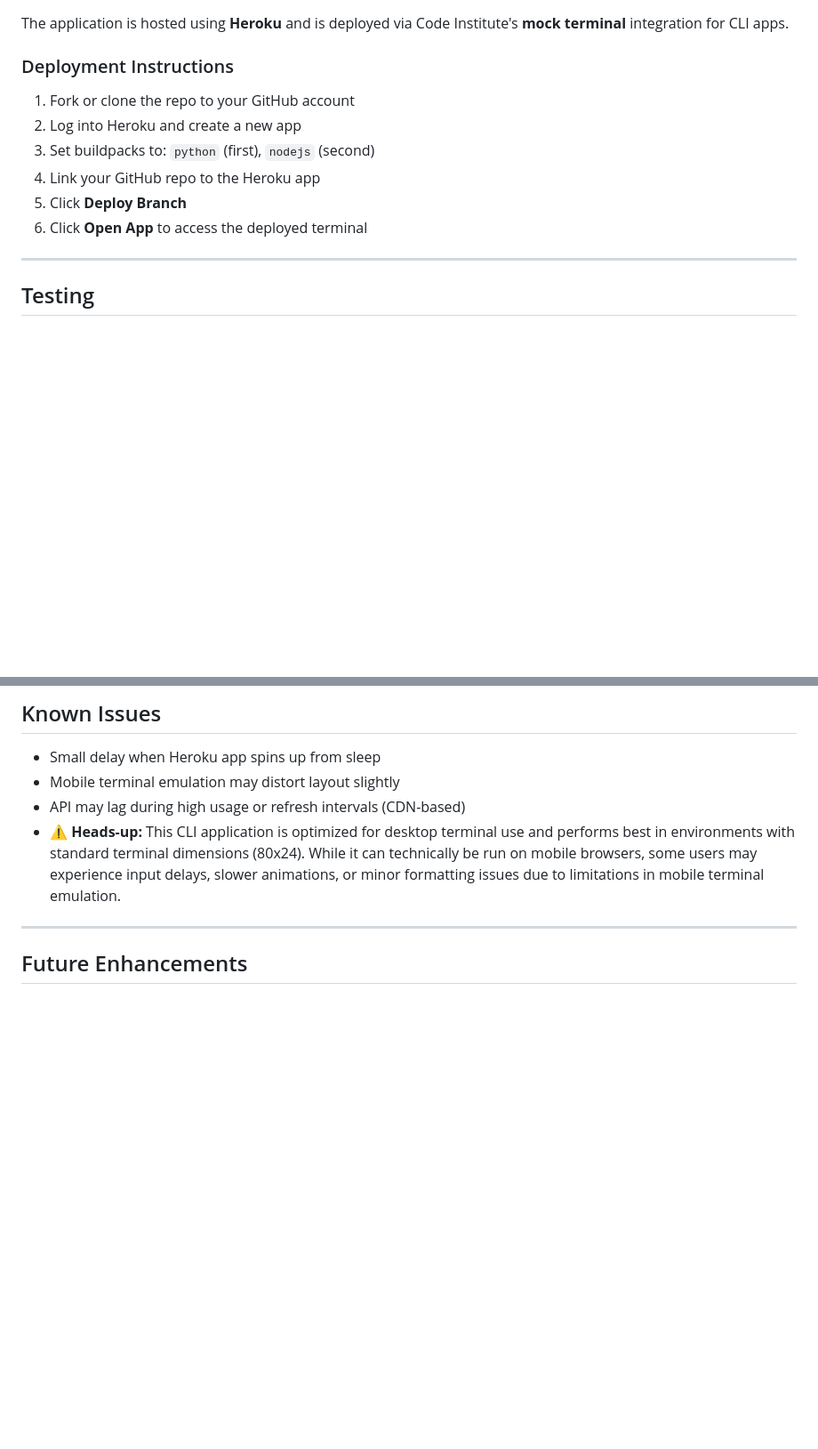
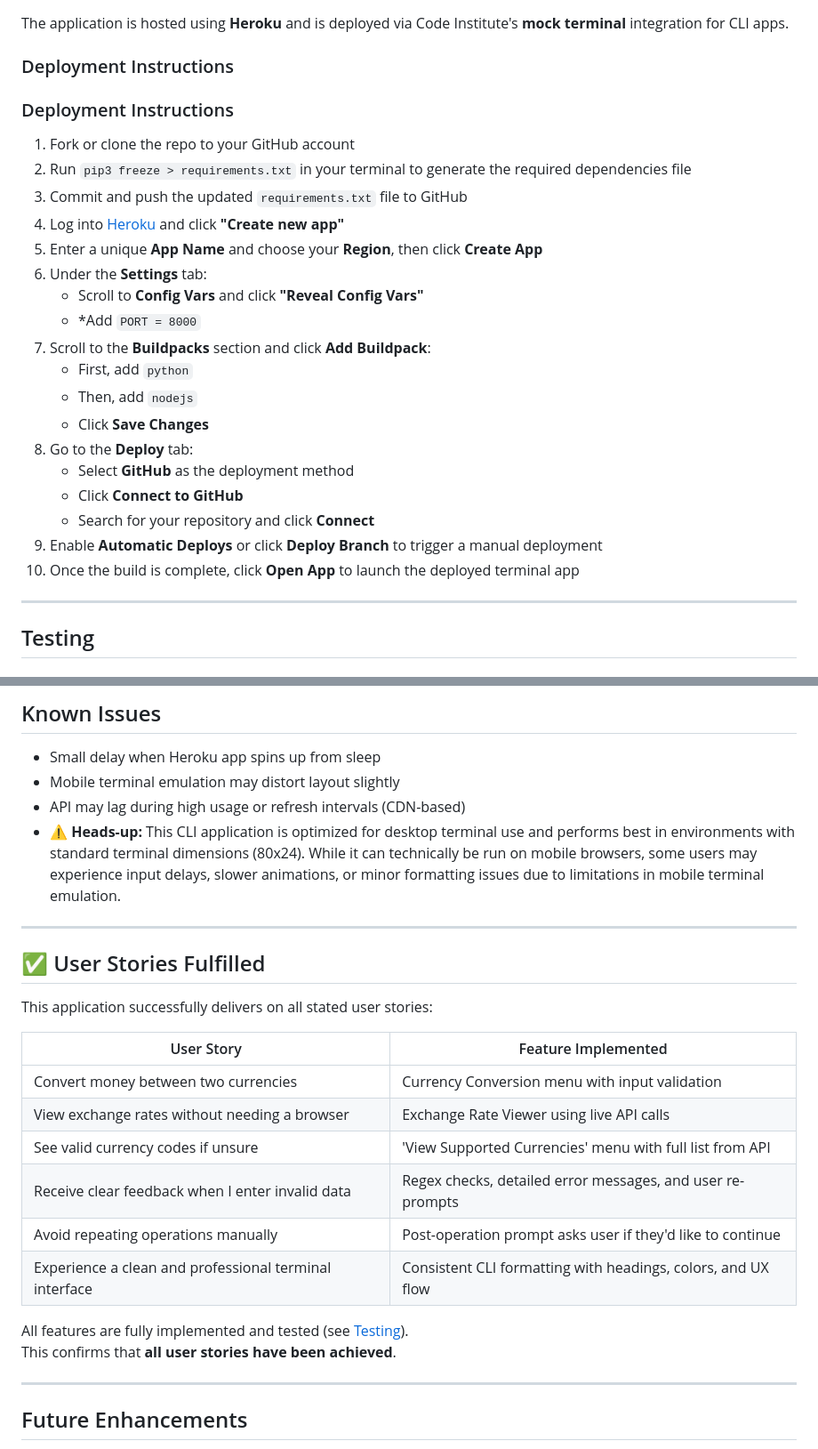
Before and after one commit to BlvckKryptonite/currency_converter_cli, a Markdown page: README.md, 2 parts joined by grey strips. Shown at 89% size. Rendered like a GitHub page; blank space fills up the shorter version.

Commit message:
Enhanced Deployment section with full step-by-step Heroku instructions in user-friendly format.

```diff
--- a/README.md
+++ b/README.md
@@ -134,12 +134,27 @@ python3 run.py
 The application is hosted using **Heroku** and is deployed via Code Institute's **mock terminal** integration for CLI apps.
 
 ### Deployment Instructions
+### Deployment Instructions
+
 1. Fork or clone the repo to your GitHub account
-2. Log into Heroku and create a new app
-3. Set buildpacks to: `python` (first), `nodejs` (second)
-4. Link your GitHub repo to the Heroku app
-5. Click **Deploy Branch**
-6. Click **Open App** to access the deployed terminal
+2. Run `pip3 freeze > requirements.txt` in your terminal to generate the required dependencies file
+3. Commit and push the updated `requirements.txt` file to GitHub
+4. Log into [Heroku](https://heroku.com) and click **"Create new app"**
+5. Enter a unique **App Name** and choose your **Region**, then click **Create App**
+6. Under the **Settings** tab:
+   - Scroll to **Config Vars** and click **"Reveal Config Vars"**
+   - *Add `PORT = 8000`
+7. Scroll to the **Buildpacks** section and click **Add Buildpack**:
+   - First, add `python`
+   - Then, add `nodejs`
+   - Click **Save Changes**
+8. Go to the **Deploy** tab:
+   - Select **GitHub** as the deployment method
+   - Click **Connect to GitHub**
+   - Search for your repository and click **Connect**
+9. Enable **Automatic Deploys** or click **Deploy Branch** to trigger a manual deployment
+10. Once the build is complete, click **Open App** to launch the deployed terminal app
+
 
 ---
 
@@ -222,6 +237,25 @@ This design ensures that important information stands out while keeping the inte
 
 ---
 
+## ✅ User Stories Fulfilled
+
+This application successfully delivers on all stated user stories:
+
+| User Story                                                               | Feature Implemented                                           |
+|--------------------------------------------------------------------------|----------------------------------------------------------------|
+| Convert money between two currencies                                     | Currency Conversion menu with input validation                |
+| View exchange rates without needing a browser                            | Exchange Rate Viewer using live API calls                     |
+| See valid currency codes if unsure                                       | 'View Supported Currencies' menu with full list from API      |
+| Receive clear feedback when I enter invalid data                         | Regex checks, detailed error messages, and user re-prompts    |
+| Avoid repeating operations manually                                      | Post-operation prompt asks user if they'd like to continue    |
+| Experience a clean and professional terminal interface                   | Consistent CLI formatting with headings, colors, and UX flow  |
+
+All features are fully implemented and tested (see [Testing](#testing)).
+This confirms that **all user stories have been achieved**.
+
+---
+
+
 ## Future Enhancements
 
 - Add historical exchange rate lookups
```
